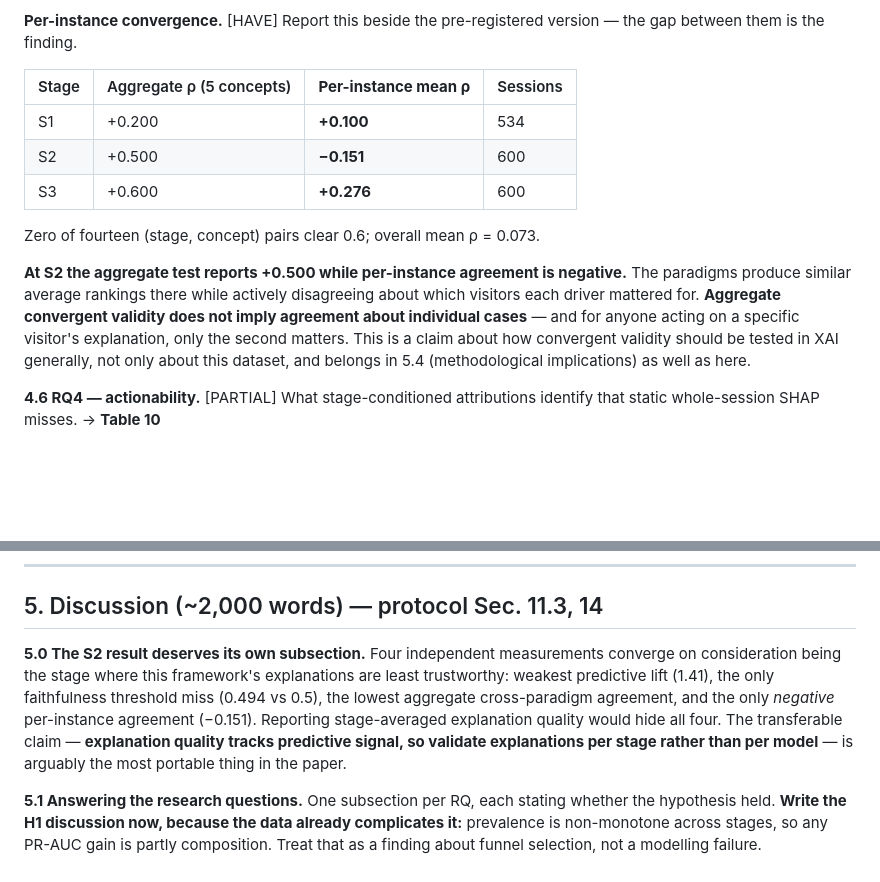
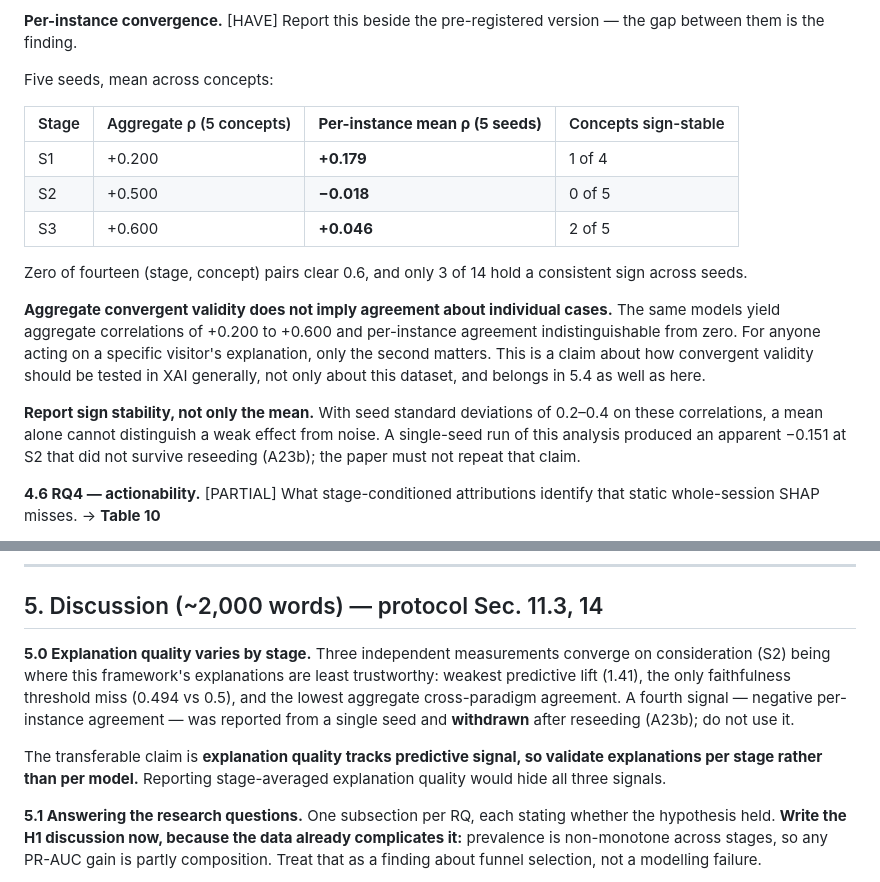
Before and after one commit to AGNAOUAYOUB/funnel-stage-shap, a Markdown page: docs/PAPER_OUTLINE.md, 2 parts joined by grey strips. GitHub-like rendering; blank space fills up the shorter version.

```diff
--- a/docs/PAPER_OUTLINE.md
+++ b/docs/PAPER_OUTLINE.md
@@ -339,21 +339,27 @@ finding about when to trust an explanation, which is the paper's subject.
 **Per-instance convergence.** [HAVE] Report this beside the pre-registered version — the gap
 between them is the finding.
 
-| Stage | Aggregate ρ (5 concepts) | **Per-instance mean ρ** | Sessions |
+Five seeds, mean across concepts:
+
+| Stage | Aggregate ρ (5 concepts) | **Per-instance mean ρ (5 seeds)** | Concepts sign-stable |
 |---|---|---|---|
-| S1 | +0.200 | **+0.100** | 534 |
-| S2 | +0.500 | **−0.151** | 600 |
-| S3 | +0.600 | **+0.276** | 600 |
+| S1 | +0.200 | **+0.179** | 1 of 4 |
+| S2 | +0.500 | **−0.018** | 0 of 5 |
+| S3 | +0.600 | **+0.046** | 2 of 5 |
 
-Zero of fourteen (stage, concept) pairs clear 0.6; overall mean ρ = 0.073.
+Zero of fourteen (stage, concept) pairs clear 0.6, and only 3 of 14 hold a consistent sign
+across seeds.
 
-**At S2 the aggregate test reports +0.500 while per-instance agreement is negative.** The
-paradigms produce similar average rankings there while actively disagreeing about which
-visitors each driver mattered for. **Aggregate convergent validity does not imply agreement
-about individual cases** — and for anyone acting on a specific visitor's explanation, only
-the second matters. This is a claim about how convergent validity should be tested in XAI
-generally, not only about this dataset, and belongs in 5.4 (methodological implications) as
-well as here.
+**Aggregate convergent validity does not imply agreement about individual cases.** The same
+models yield aggregate correlations of +0.200 to +0.600 and per-instance agreement
+indistinguishable from zero. For anyone acting on a specific visitor's explanation, only the
+second matters. This is a claim about how convergent validity should be tested in XAI
+generally, not only about this dataset, and belongs in 5.4 as well as here.
+
+**Report sign stability, not only the mean.** With seed standard deviations of 0.2–0.4 on
+these correlations, a mean alone cannot distinguish a weak effect from noise. A
+single-seed run of this analysis produced an apparent −0.151 at S2 that did not survive
+reseeding (A23b); the paper must not repeat that claim.
 
 **4.6 RQ4 — actionability.** [PARTIAL] What stage-conditioned attributions identify that
 static whole-session SHAP misses. → **Table 10**
@@ -433,13 +439,15 @@ different draw. State that — it is what makes the comparison interpretable.
 
 ## 5. Discussion (~2,000 words) — protocol Sec. 11.3, 14
 
-**5.0 The S2 result deserves its own subsection.** Four independent measurements converge on
-consideration being the stage where this framework's explanations are least trustworthy:
-weakest predictive lift (1.41), the only faithfulness threshold miss (0.494 vs 0.5), the
-lowest aggregate cross-paradigm agreement, and the only *negative* per-instance agreement
-(−0.151). Reporting stage-averaged explanation quality would hide all four. The transferable
-claim — **explanation quality tracks predictive signal, so validate explanations per stage
-rather than per model** — is arguably the most portable thing in the paper.
+**5.0 Explanation quality varies by stage.** Three independent measurements converge on
+consideration (S2) being where this framework's explanations are least trustworthy: weakest
+predictive lift (1.41), the only faithfulness threshold miss (0.494 vs 0.5), and the lowest
+aggregate cross-paradigm agreement. A fourth signal — negative per-instance agreement — was
+reported from a single seed and **withdrawn** after reseeding (A23b); do not use it.
+
+The transferable claim is **explanation quality tracks predictive signal, so validate
+explanations per stage rather than per model.** Reporting stage-averaged explanation quality
+would hide all three signals.
 
 **5.1 Answering the research questions.** One subsection per RQ, each stating whether the
 hypothesis held. **Write the H1 discussion now, because the data already complicates it:**
```
Also changed, not shown: docs/AMENDMENTS.md (+34 -2 lines).
